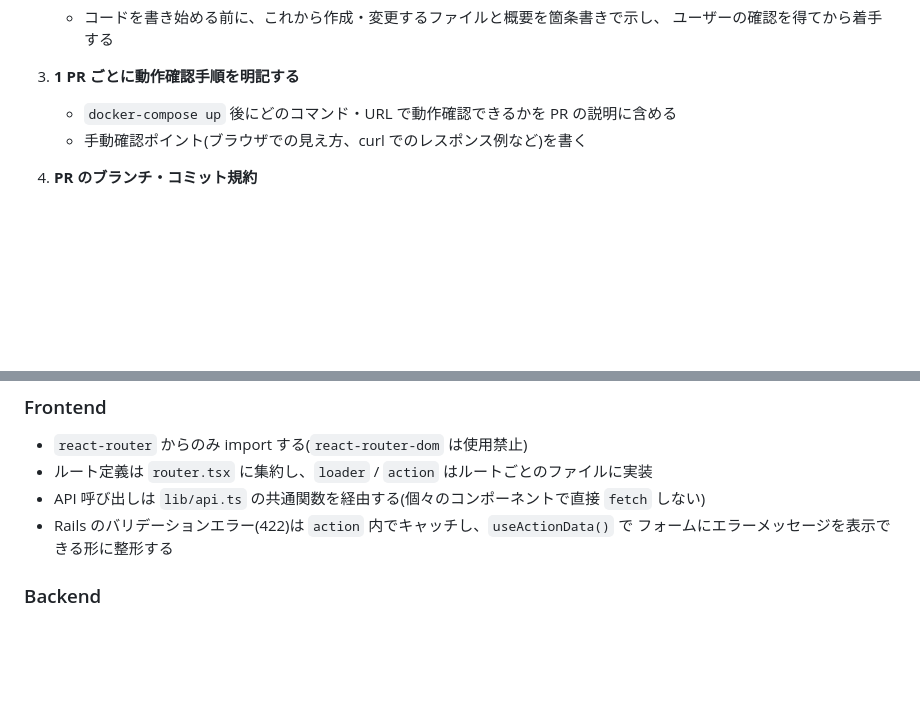
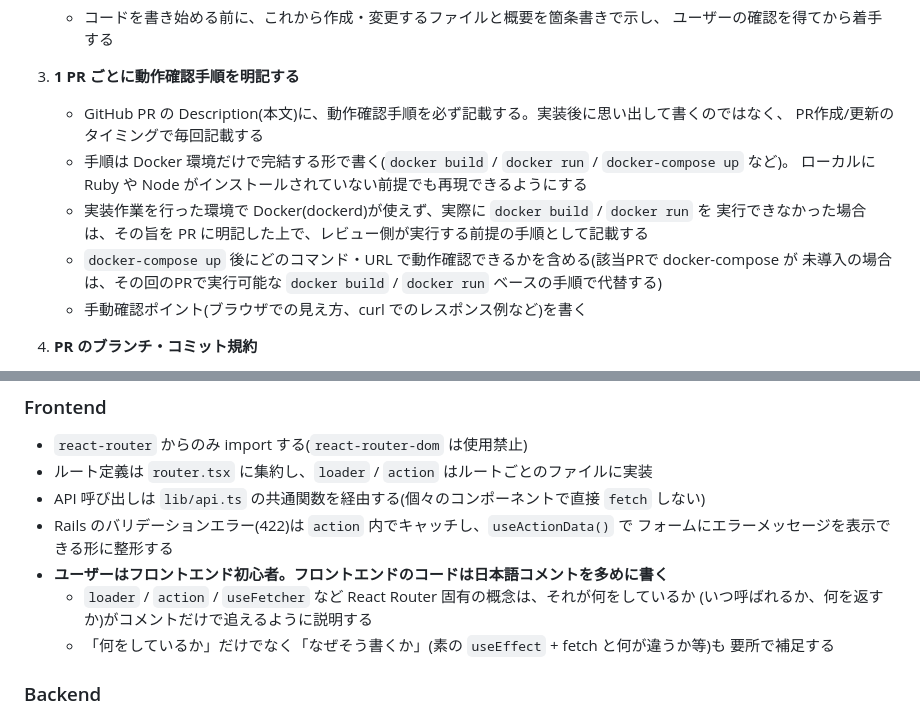
Before and after one commit to to0526/rr8-rails-poc, a Markdown page: CLAUDE.md, 2 parts joined by grey strips. Rendered like a GitHub page; blank space fills up the shorter version.

Commit message:
CLAUDE.mdに動作確認手順の記載ルールとフロントエンドのコメント方針を追加
- PRごとの動作確認手順はDocker完結・PR Description必須と明記
- Dockerが使えない実装環境での代替手順の書き方も追記
- フロントエンド初心者向けに、日本語コメントを多めに書く方針を追加

```diff
--- a/CLAUDE.md
+++ b/CLAUDE.md
@@ -91,7 +91,14 @@ Docker 環境上で動かし、実運用への採用可否を判断するため
      ユーザーの確認を得てから着手する
 
 3. **1 PR ごとに動作確認手順を明記する**
-   - `docker-compose up` 後にどのコマンド・URL で動作確認できるかを PR の説明に含める
+   - GitHub PR の Description(本文)に、動作確認手順を必ず記載する。実装後に思い出して書くのではなく、
+     PR作成/更新のタイミングで毎回記載する
+   - 手順は Docker 環境だけで完結する形で書く(`docker build` / `docker run` / `docker-compose up` など)。
+     ローカルに Ruby や Node がインストールされていない前提でも再現できるようにする
+   - 実装作業を行った環境で Docker(dockerd)が使えず、実際に `docker build` / `docker run` を
+     実行できなかった場合は、その旨を PR に明記した上で、レビュー側が実行する前提の手順として記載する
+   - `docker-compose up` 後にどのコマンド・URL で動作確認できるかを含める(該当PRで docker-compose が
+     未導入の場合は、その回のPRで実行可能な `docker build` / `docker run` ベースの手順で代替する)
    - 手動確認ポイント(ブラウザでの見え方、curl でのレスポンス例など)を書く
 
 4. **PR のブランチ・コミット規約**
@@ -111,6 +118,11 @@ Docker 環境上で動かし、実運用への採用可否を判断するため
 - API 呼び出しは `lib/api.ts` の共通関数を経由する(個々のコンポーネントで直接 `fetch` しない)
 - Rails のバリデーションエラー(422)は `action` 内でキャッチし、`useActionData()` で
   フォームにエラーメッセージを表示できる形に整形する
+- **ユーザーはフロントエンド初心者。フロントエンドのコードは日本語コメントを多めに書く**
+  - `loader` / `action` / `useFetcher` など React Router 固有の概念は、それが何をしているか
+    (いつ呼ばれるか、何を返すか)がコメントだけで追えるように説明する
+  - 「何をしているか」だけでなく「なぜそう書くか」(素の `useEffect` + fetch と何が違うか等)も
+    要所で補足する
 
 ### Backend
 - コントローラは `app/controllers/api/v1/` 以下に配置する
```
